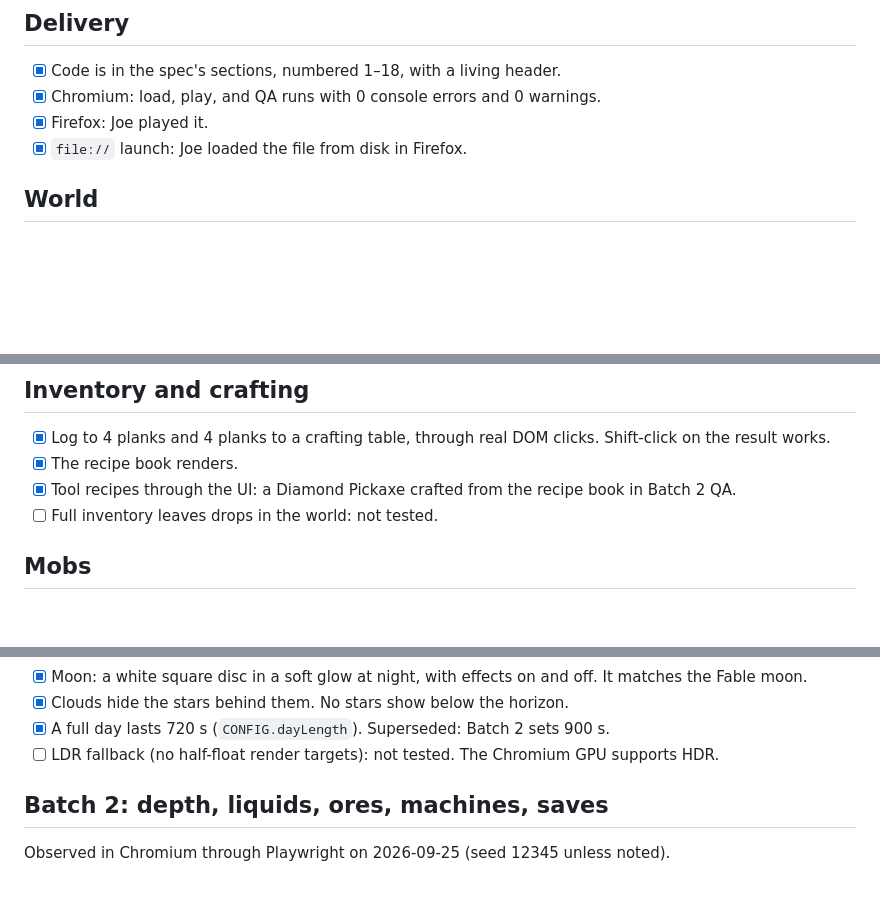
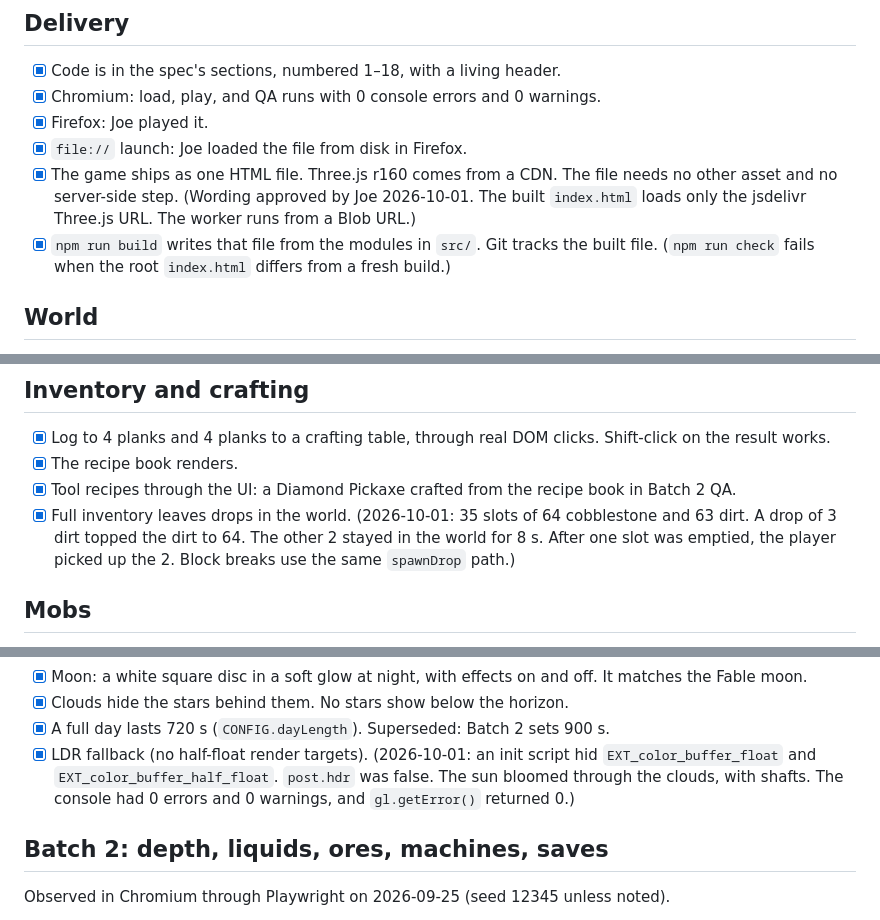
Before and after one commit to ubuntuyou/clonecraft-opus, a Markdown page: GATE.md, 3 parts joined by grey strips. Drawn GitHub-style; blank space fills up the shorter version.

Commit message:
docs(gate): add the delivery wording and verify two open items
Add the approved Delivery wording for the built file (G7).
Verify that a full inventory leaves drops in the world.
Verify the LDR fallback with the float-buffer extensions hidden.

```diff
--- a/GATE.md
+++ b/GATE.md
@@ -8,6 +8,8 @@ The first criteria (sections "Delivery" to "Presentation") came from `Minecraft
 - [x] Chromium: load, play, and QA runs with 0 console errors and 0 warnings.
 - [x] Firefox: Joe played it.
 - [x] `file://` launch: Joe loaded the file from disk in Firefox.
+- [x] The game ships as one HTML file. Three.js r160 comes from a CDN. The file needs no other asset and no server-side step. (Wording approved by Joe 2026-10-01. The built `index.html` loads only the jsdelivr Three.js URL. The worker runs from a Blob URL.)
+- [x] `npm run build` writes that file from the modules in `src/`. Git tracks the built file. (`npm run check` fails when the root `index.html` differs from a fresh build.)
 
 ## World
 
@@ -50,7 +52,7 @@ The first criteria (sections "Delivery" to "Presentation") came from `Minecraft
 - [x] Log to 4 planks and 4 planks to a crafting table, through real DOM clicks. Shift-click on the result works.
 - [x] The recipe book renders.
 - [x] Tool recipes through the UI: a Diamond Pickaxe crafted from the recipe book in Batch 2 QA.
-- [ ] Full inventory leaves drops in the world: not tested.
+- [x] Full inventory leaves drops in the world. (2026-10-01: 35 slots of 64 cobblestone and 63 dirt. A drop of 3 dirt topped the dirt to 64. The other 2 stayed in the world for 8 s. After one slot was emptied, the player picked up the 2. Block breaks use the same `spawnDrop` path.)
 
 ## Mobs
 
@@ -81,7 +83,7 @@ The first criteria (sections "Delivery" to "Presentation") came from `Minecraft
 - [x] Moon: a white square disc in a soft glow at night, with effects on and off. It matches the Fable moon.
 - [x] Clouds hide the stars behind them. No stars show below the horizon.
 - [x] A full day lasts 720 s (`CONFIG.dayLength`). Superseded: Batch 2 sets 900 s.
-- [ ] LDR fallback (no half-float render targets): not tested. The Chromium GPU supports HDR.
+- [x] LDR fallback (no half-float render targets). (2026-10-01: an init script hid `EXT_color_buffer_float` and `EXT_color_buffer_half_float`. `post.hdr` was false. The sun bloomed through the clouds, with shafts. The console had 0 errors and 0 warnings, and `gl.getError()` returned 0.)
 
 ## Batch 2: depth, liquids, ores, machines, saves
 
```
Also changed, not shown: GATE_modules.md (+1 -1 lines).
